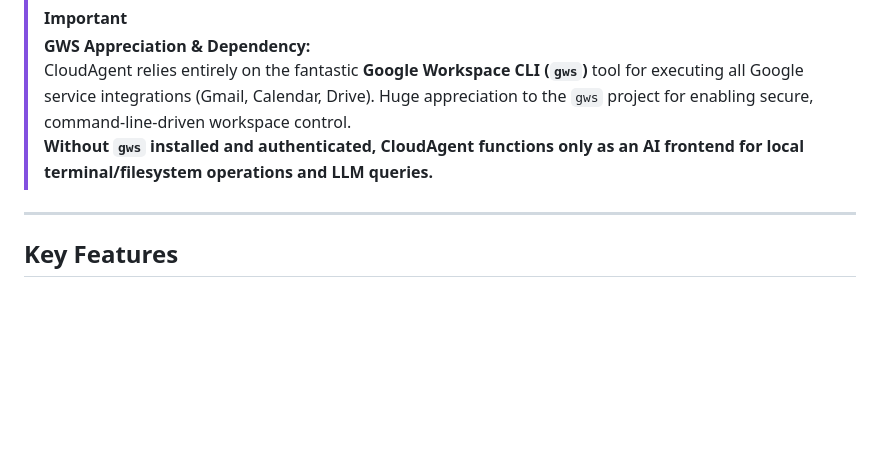
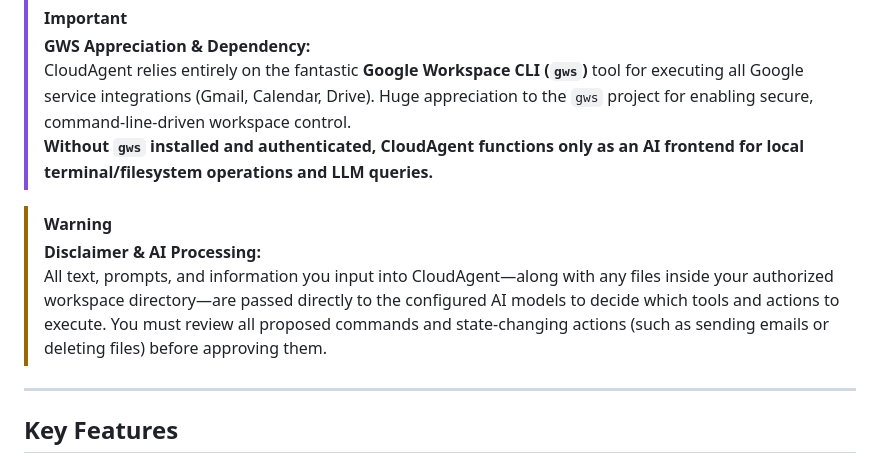
Before and after one commit to adil-rahman-3063/cloudagent, a Markdown page: README.md, the part around the change. Rendered like a GitHub page; blank space fills up the shorter version.

Commit message:
Add AI processing and user control disclaimer to README.md

```diff
--- a/README.md
+++ b/README.md
@@ -6,6 +6,10 @@ CloudAgent is a privacy-focused, local-first AI assistant for Google Workspace (
 > **GWS Appreciation & Dependency:**
 > CloudAgent relies entirely on the fantastic **Google Workspace CLI (`gws`)** tool for executing all Google service integrations (Gmail, Calendar, Drive). Huge appreciation to the `gws` project for enabling secure, command-line-driven workspace control.
 > **Without `gws` installed and authenticated, CloudAgent functions only as an AI frontend for local terminal/filesystem operations and LLM queries.**
+
+> [!WARNING]
+> **Disclaimer & AI Processing:**
+> All text, prompts, and information you input into CloudAgent—along with any files inside your authorized workspace directory—are passed directly to the configured AI models to decide which tools and actions to execute. You must review all proposed commands and state-changing actions (such as sending emails or deleting files) before approving them.
 
 ---
 
```
